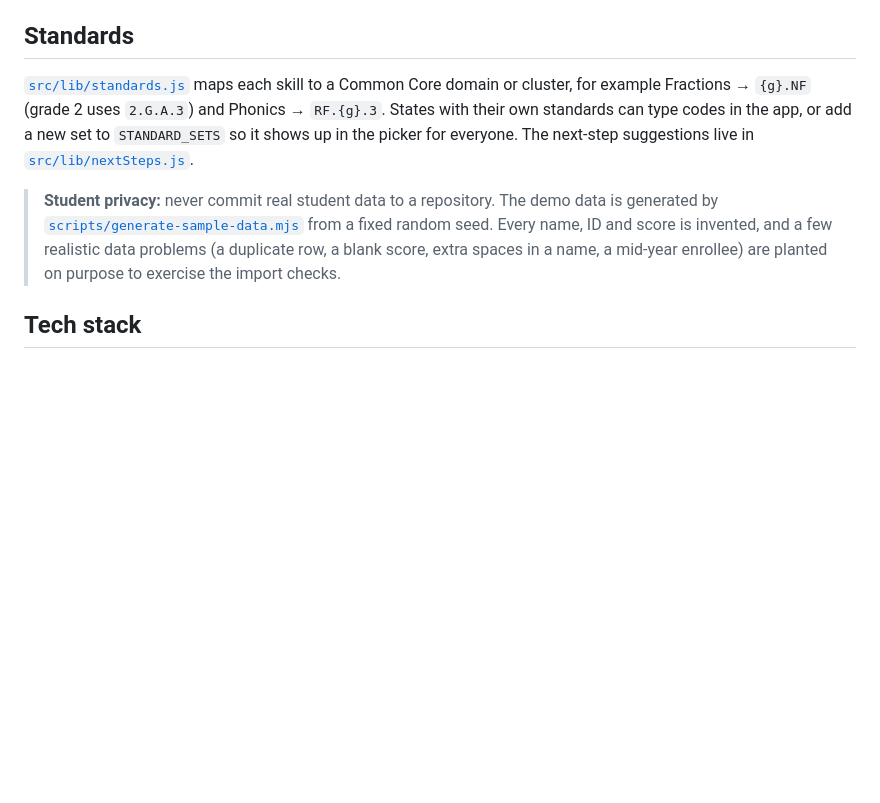
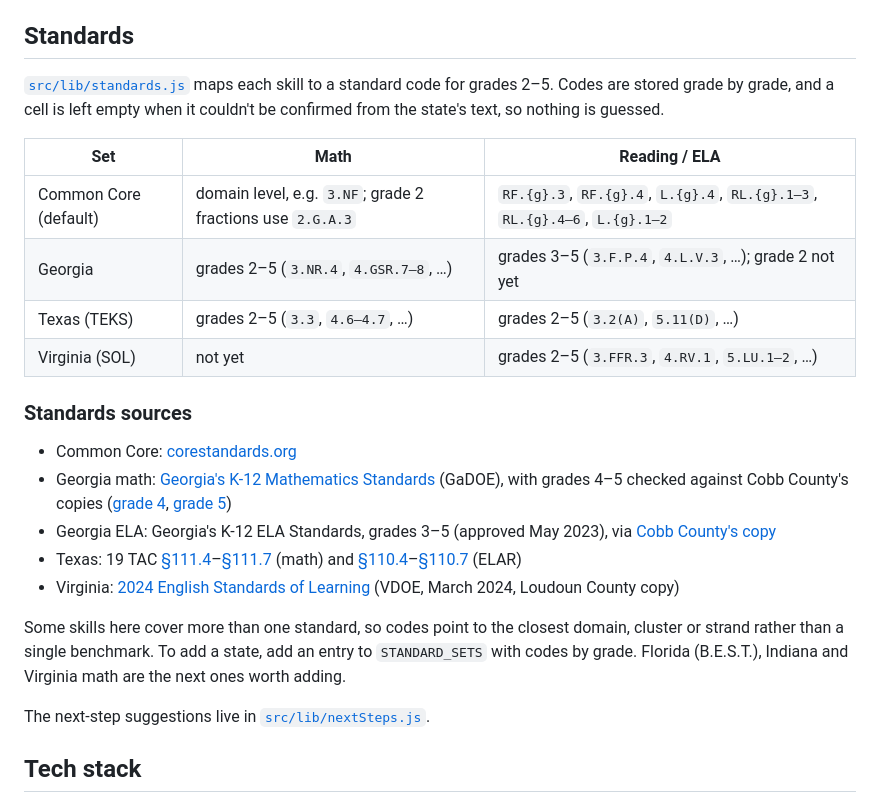
Before and after one commit to Havvie/student-growth-dashboard, a Markdown page: README.md, the part around one of its changes. GitHub-like rendering; blank space fills up the shorter version.

```diff
--- a/README.md
+++ b/README.md
@@ -83,9 +83,26 @@ The three built-in formats in [`public/sample-data`](public/sample-data) use gen
 
 ## Standards
 
-[`src/lib/standards.js`](src/lib/standards.js) maps each skill to a Common Core domain or cluster, for example Fractions → `{g}.NF` (grade 2 uses `2.G.A.3`) and Phonics → `RF.{g}.3`. States with their own standards can type codes in the app, or add a new set to `STANDARD_SETS` so it shows up in the picker for everyone. The next-step suggestions live in [`src/lib/nextSteps.js`](src/lib/nextSteps.js).
+[`src/lib/standards.js`](src/lib/standards.js) maps each skill to a standard code for grades 2–5. Codes are stored grade by grade, and a cell is left empty when it couldn't be confirmed from the state's text, so nothing is guessed.
 
-> **Student privacy:** never commit real student data to a repository. The demo data is generated by [`scripts/generate-sample-data.mjs`](scripts/generate-sample-data.mjs) from a fixed random seed. Every name, ID and score is invented, and a few realistic data problems (a duplicate row, a blank score, extra spaces in a name, a mid-year enrollee) are planted on purpose to exercise the import checks.
+| Set | Math | Reading / ELA |
+|---|---|---|
+| Common Core (default) | domain level, e.g. `3.NF`; grade 2 fractions use `2.G.A.3` | `RF.{g}.3`, `RF.{g}.4`, `L.{g}.4`, `RL.{g}.1–3`, `RL.{g}.4–6`, `L.{g}.1–2` |
+| Georgia | grades 2–5 (`3.NR.4`, `4.GSR.7–8`, …) | grades 3–5 (`3.F.P.4`, `4.L.V.3`, …); grade 2 not yet |
+| Texas (TEKS) | grades 2–5 (`3.3`, `4.6–4.7`, …) | grades 2–5 (`3.2(A)`, `5.11(D)`, …) |
+| Virginia (SOL) | not yet | grades 2–5 (`3.FFR.3`, `4.RV.1`, `5.LU.1–2`, …) |
+
+### Standards sources
+
+- Common Core: [corestandards.org](https://www.corestandards.org/)
+- Georgia math: [Georgia's K-12 Mathematics Standards](https://gadoe.org/External-Affairs-and-Policy/communications/Documents/math_standards/Georgia's%20K-8%20Mathematics%20Standards.pdf) (GaDOE), with grades 4–5 checked against Cobb County's copies ([grade 4](https://media.cobbk12.org/media/WWWCobb/medialib/4th-grade-math-website.2d186d86320.pdf), [grade 5](https://media.cobbk12.org/media/WWWCobb/medialib/5th-grade-math-website.fdf03d86321.pdf))
+- Georgia ELA: Georgia's K-12 ELA Standards, grades 3–5 (approved May 2023), via [Cobb County's copy](https://media.cobbk12.org/media/WWWCobb/medialib/3-5-ela-standards-2025-2026.1b3c56114217.pdf)
+- Texas: 19 TAC [§111.4](https://www.law.cornell.edu/regulations/texas/19-Tex-Admin-Code-SS-111-4)–[§111.7](https://www.law.cornell.edu/regulations/texas/19-Tex-Admin-Code-SS-111-7) (math) and [§110.4](https://www.law.cornell.edu/regulations/texas/19-Tex-Admin-Code-SS-110-4)–[§110.7](https://www.law.cornell.edu/regulations/texas/19-Tex-Admin-Code-SS-110-7) (ELAR)
+- Virginia: [2024 English Standards of Learning](https://files-backend.assets.thrillshare.com/documents/asset/uploaded_file/103/Lcps/aa3ea0fc-f5f7-4ffa-a9d2-0d34261497ef/2024_English_Standards_of_Learning_K-12.pdf?disposition=inline) (VDOE, March 2024, Loudoun County copy)
+
+Some skills here cover more than one standard, so codes point to the closest domain, cluster or strand rather than a single benchmark. To add a state, add an entry to `STANDARD_SETS` with codes by grade. Florida (B.E.S.T.), Indiana and Virginia math are the next ones worth adding.
+
+The next-step suggestions live in [`src/lib/nextSteps.js`](src/lib/nextSteps.js).
 
 ## Tech stack
 
```
Also changed, not shown: other parts of README.md (+2 -2 lines), docs/screenshots/dark-mode.png, docs/screenshots/enter-data.png, docs/screenshots/import-report.png, docs/screenshots/overview.png, 4 other files.
